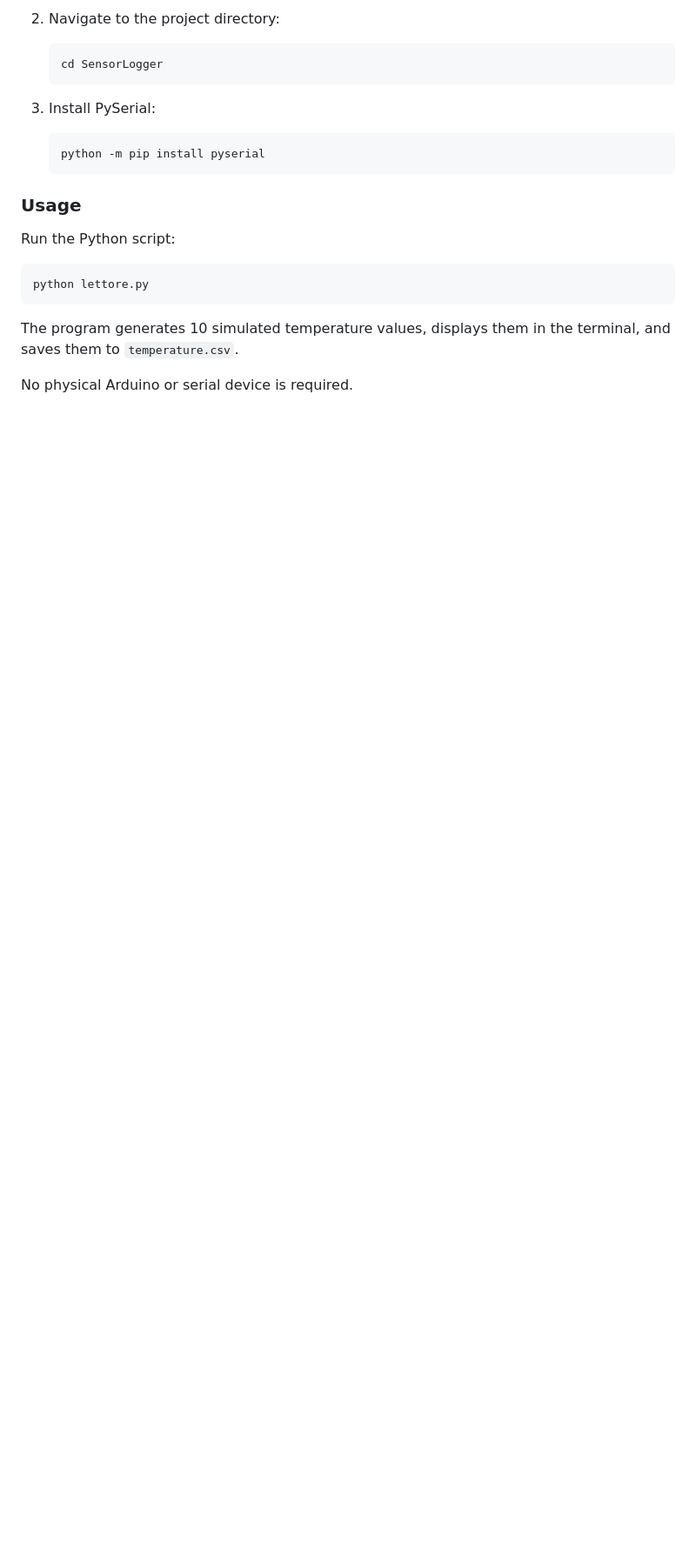
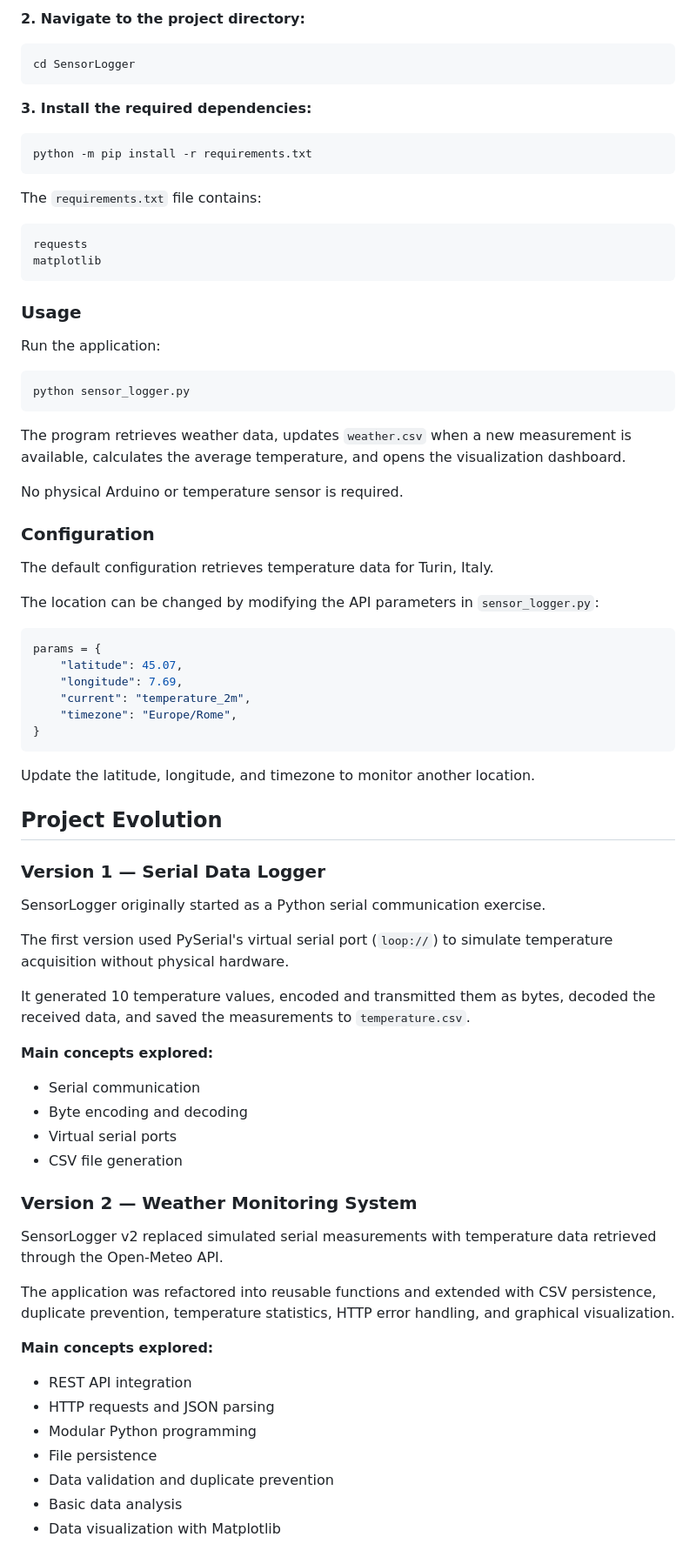
Before and after one commit to noticso/SensorLogger, a Markdown page: README.md, the part around one of its changes. Shown at 87% size. GitHub-like rendering; blank space fills up the shorter version.

````diff
--- a/README.md
+++ b/README.md
@@ -133,24 +174,82 @@ The generated data is also saved automatically to `temperature.csv`.
 
-2. Navigate to the project directory:
+**2. Navigate to the project directory:**
 
-   ```bash
-   cd SensorLogger
-   ```
+```bash
+cd SensorLogger
+```
 
-3. Install PySerial:
+**3. Install the required dependencies:**
 
-   ```bash
-   python -m pip install pyserial
-   ```
+```bash
+python -m pip install -r requirements.txt
+```
+
+The `requirements.txt` file contains:
+
+```text
+requests
+matplotlib
+```
 
 ### Usage
 
-Run the Python script:
+Run the application:
 
 ```bash
-python lettore.py
+python sensor_logger.py
 ```
 
-The program generates 10 simulated temperature values, displays them in the terminal, and saves them to `temperature.csv`.
+The program retrieves weather data, updates `weather.csv` when a new measurement is available, calculates the average temperature, and opens the visualization dashboard.
 
-No physical Arduino or serial device is required.
+No physical Arduino or temperature sensor is required.
+
+### Configuration
+
+The default configuration retrieves temperature data for Turin, Italy.
+
+The location can be changed by modifying the API parameters in `sensor_logger.py`:
+
+```python
+params = {
+    "latitude": 45.07,
+    "longitude": 7.69,
+    "current": "temperature_2m",
+    "timezone": "Europe/Rome",
+}
+```
+
+Update the latitude, longitude, and timezone to monitor another location.
+
+## Project Evolution
+
+### Version 1 — Serial Data Logger
+
+SensorLogger originally started as a Python serial communication exercise.
+
+The first version used PySerial's virtual serial port (`loop://`) to simulate temperature acquisition without physical hardware.
+
+It generated 10 temperature values, encoded and transmitted them as bytes, decoded the received data, and saved the measurements to `temperature.csv`.
+
+**Main concepts explored:**
+
+- Serial communication
+- Byte encoding and decoding
+- Virtual serial ports
+- CSV file generation
+
+### Version 2 — Weather Monitoring System
+
+SensorLogger v2 replaced simulated serial measurements with temperature data retrieved through the Open-Meteo API.
+
+The application was refactored into reusable functions and extended with CSV persistence, duplicate prevention, temperature statistics, HTTP error handling, and graphical visualization.
+
+**Main concepts explored:**
+
+- REST API integration
+- HTTP requests and JSON parsing
+- Modular Python programming
+- File persistence
+- Data validation and duplicate prevention
+- Basic data analysis
+- Data visualization with Matplotlib
+
````
Also changed, not shown: other parts of README.md (+117 -60 lines), assets/dashboard.png (added).
